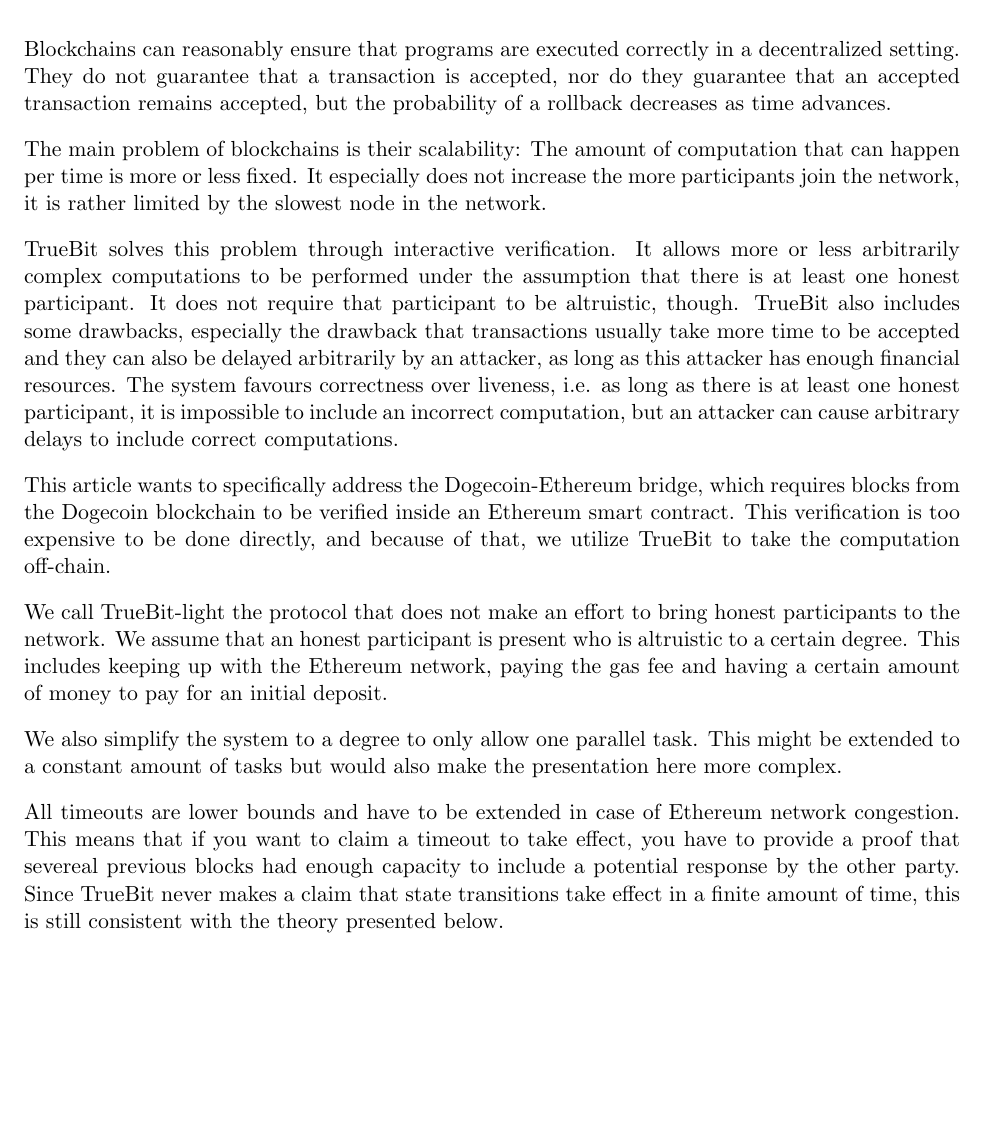
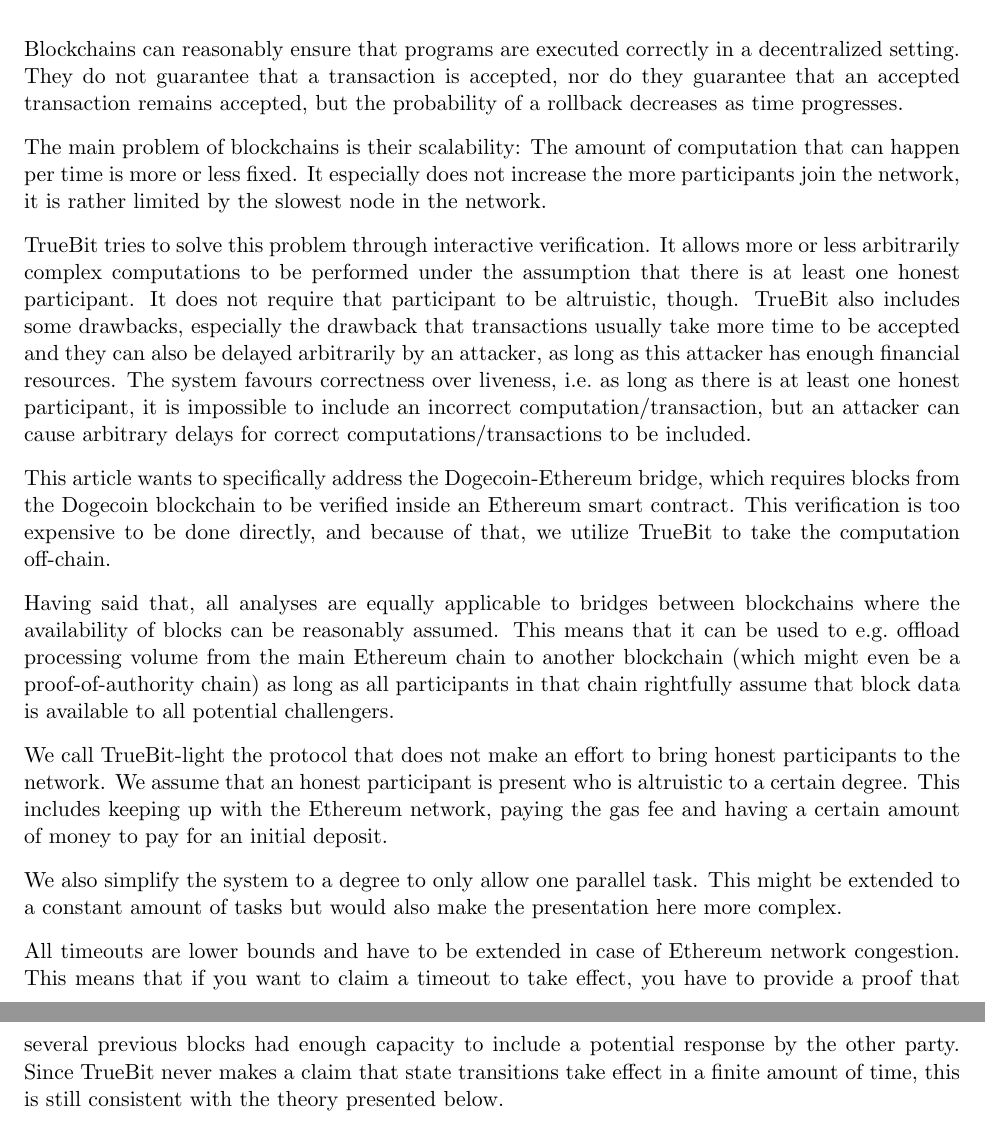
Before and after one commit to chriseth/notes, a LaTeX document (articles/truebit_incentive/truebit_light_incentives.tex): part of page 1 of 4 before the commit and two parts of pages 1 and 2 of 4 after it, the two joined at a grey line, cut so that both start at the same text, the shorter picture padded with empty space. Compiled offline with pdfLaTeX.

Commit message:
Wording.

```diff
--- a/articles/truebit_incentive/truebit_light_incentives.tex
+++ b/articles/truebit_incentive/truebit_light_incentives.tex
@@ -105,23 +105,28 @@
 
 Blockchains can reasonably ensure that programs are executed correctly in a decentralized setting.
 They do not guarantee that a transaction is accepted, nor do they guarantee that an accepted transaction remains
-accepted, but the probability of a rollback decreases as time advances.
+accepted, but the probability of a rollback decreases as time progresses.
 
 The main problem of blockchains is their scalability: The amount of computation that can happen per time is more or less fixed.
 It especially does not increase the more participants join the network, it is rather limited by the slowest node in the
 network.
 
-TrueBit solves this problem through interactive verification. It allows more or less arbitrarily complex computations to
+TrueBit tries to solve this problem through interactive verification. It allows more or less arbitrarily complex computations to
 be performed under the assumption that there is at least one honest participant. It does not require that participant
 to be altruistic, though. TrueBit also includes some drawbacks, especially the drawback that transactions usually take
 more time to be accepted and they can also be delayed arbitrarily by an attacker, as long as this attacker has enough
-financial resources. The system favours correctness over liveness, i.e. as long as there is at least one honest
-participant, it is impossible to include an incorrect computation, but an attacker can cause arbitrary delays to include
-correct computations.
+financial resources. The system favours correctness over liveness, i.e.\ as long as there is at least one honest
+participant, it is impossible to include an incorrect computation/transaction, but an attacker can cause arbitrary delays for
+correct computations/transactions to be included.
 
 This article wants to specifically address the Dogecoin-Ethereum bridge, which requires blocks from the Dogecoin
 blockchain to be verified inside an Ethereum smart contract. This verification is too expensive to be done directly,
 and because of that, we utilize TrueBit to take the computation off-chain.
+
+Having said that, all analyses are equally applicable to bridges between blockchains where the availability of blocks
+can be reasonably assumed. This means that it can be used to e.g.\ offload processing volume from the main Ethereum
+chain to another blockchain (which might even be a proof-of-authority chain) as long as all participants in that chain
+rightfully assume that block data is available to all potential challengers.
 
 We call TrueBit-light the protocol that does not make an effort to bring honest participants to the network.
 We assume that an honest participant is present who is altruistic to a certain degree. This includes keeping up
@@ -131,7 +136,7 @@
 of tasks but would also make the presentation here more complex.
 
 All timeouts are lower bounds and have to be extended in case of Ethereum network congestion. This means that if you want
-to claim a timeout to take effect, you have to provide a proof that severeal previous blocks had enough capacity to
+to claim a timeout to take effect, you have to provide a proof that several previous blocks had enough capacity to
 include a potential response by the other party. Since TrueBit never makes a claim that state transitions take effect
 in a finite amount of time, this is still consistent with the theory presented below.
 
```
